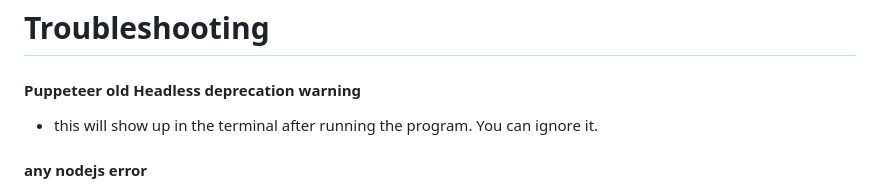
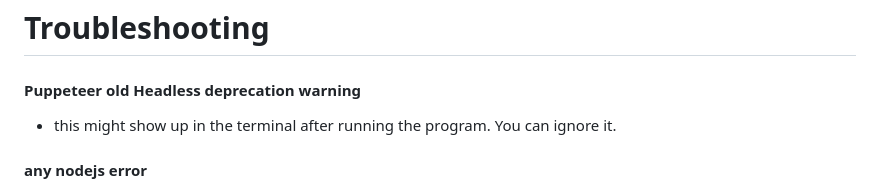
Before and after one commit to bean-frog/research-tempest, a Markdown page: README.md, the part around the change. GitHub-like rendering.

Commit message:
i probably fixed this

```diff
--- a/README.md
+++ b/README.md
@@ -94,6 +94,6 @@ If you encounter any issues, feel free to open up an issue in the Issues tab of
 
 # Troubleshooting
 #### Puppeteer old Headless deprecation warning
-- this will show up in the terminal after running the program. You can ignore it.
+- this might show up in the terminal after running the program. You can ignore it.
 #### any nodejs error
 - if something has gone wrong, the program may stop and throw an error in the terminal window. This shouldn't happen, but if it does, paste any error messages into a new issue in this repository, along with your operating system (windows, mac, linux)
```
